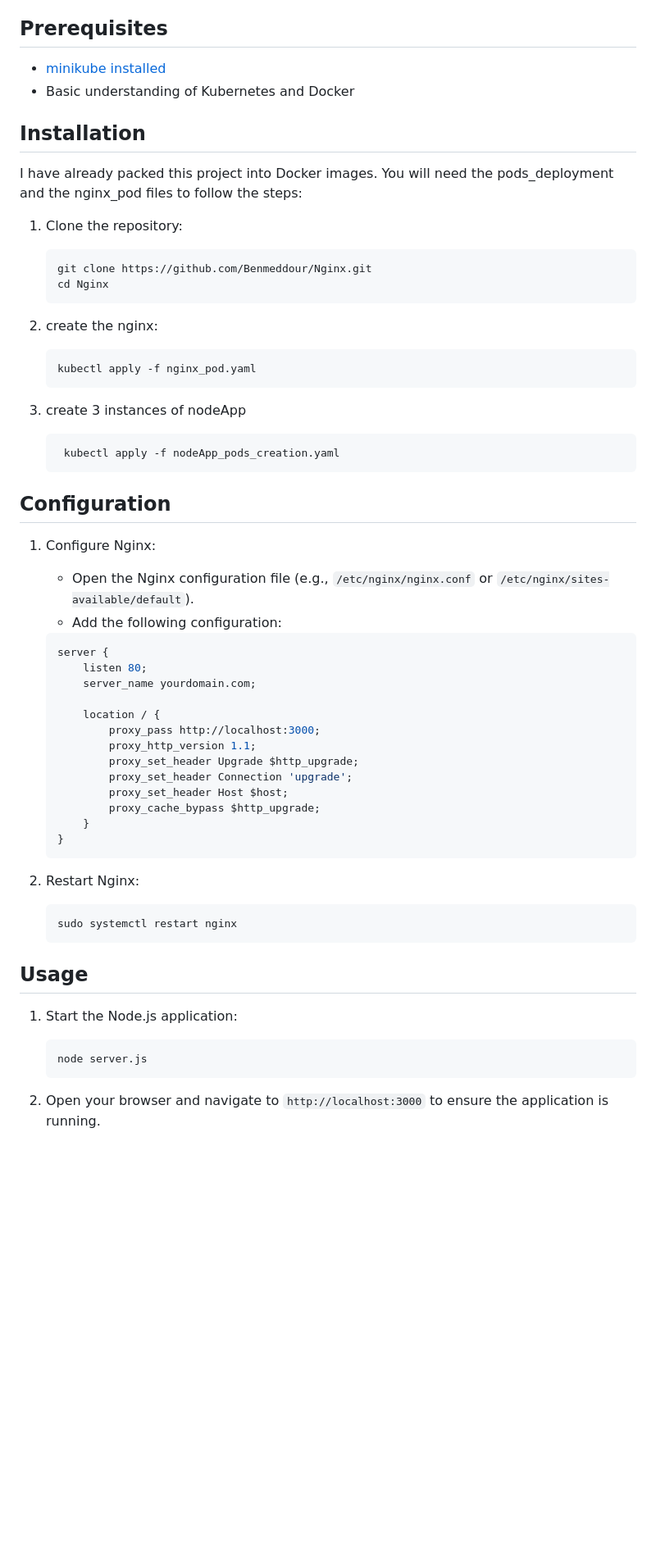
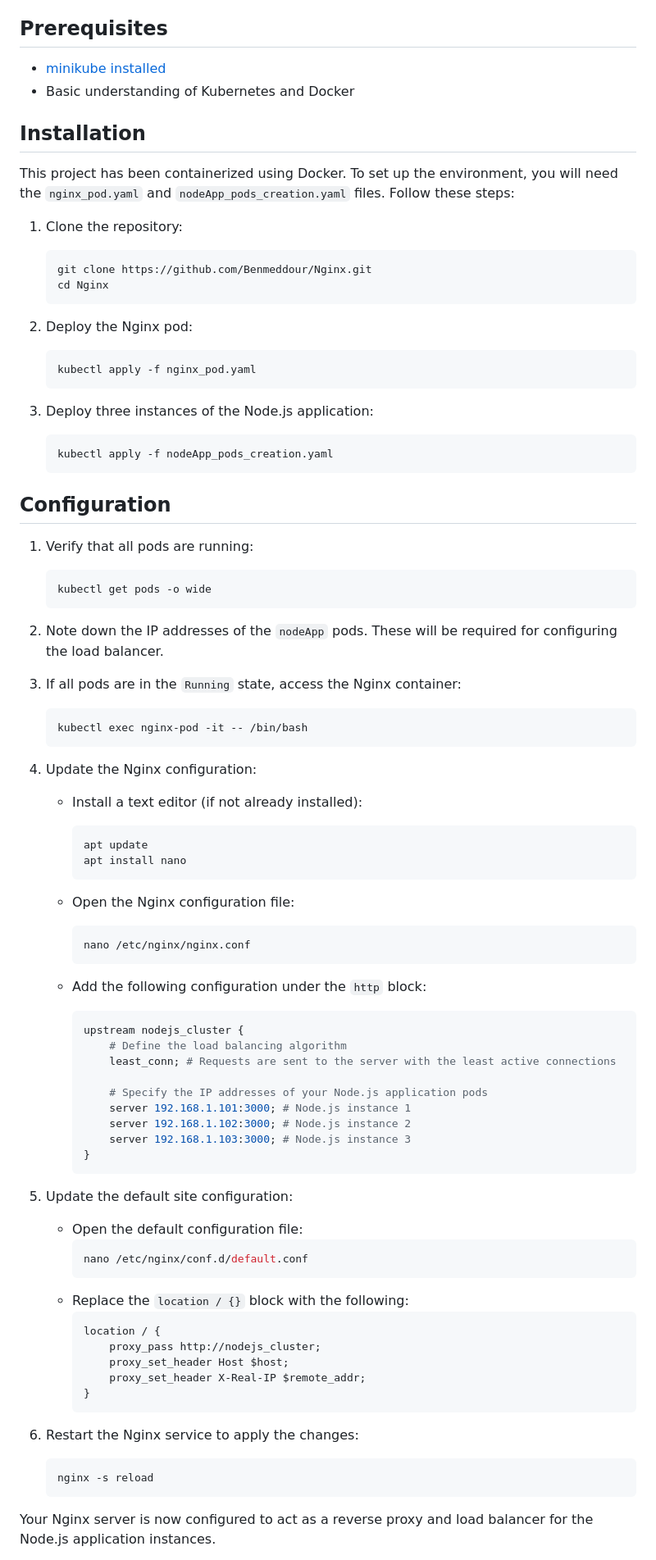
Before and after one commit to Benmeddour/Nginx, a Markdown page: README.md, the part around the change printed below. Shown: that part at 82% size. Drawn GitHub-style; blank space fills up the shorter version.

````diff
--- a/README.md
+++ b/README.md
@@ -18,54 +18,81 @@ Follow along to learn how to set up Nginx as a **reverse proxy and load balancer
 - Basic understanding of Kubernetes and Docker
 
 ## Installation
-I have already packed this project into Docker images. You will need the pods_deployment and the nginx_pod files to follow the steps:
+
+This project has been containerized using Docker. To set up the environment, you will need the `nginx_pod.yaml` and `nodeApp_pods_creation.yaml` files. Follow these steps:
+
 1. Clone the repository:
     ```sh
     git clone https://github.com/Benmeddour/Nginx.git
     cd Nginx
     ```
 
-2. create the nginx:
+2. Deploy the Nginx pod:
     ```sh
     kubectl apply -f nginx_pod.yaml
     ```
-3. create 3 instances of nodeApp
-   ```sh
+
+3. Deploy three instances of the Node.js application:
+    ```sh
     kubectl apply -f nodeApp_pods_creation.yaml
     ```
 
 ## Configuration
 
-1. Configure Nginx:
-    - Open the Nginx configuration file (e.g., `/etc/nginx/nginx.conf` or `/etc/nginx/sites-available/default`).
-    - Add the following configuration:
-    ```nginx
-    server {
-        listen 80;
-        server_name yourdomain.com;
-
-        location / {
-            proxy_pass http://localhost:3000;
-            proxy_http_version 1.1;
-            proxy_set_header Upgrade $http_upgrade;
-            proxy_set_header Connection 'upgrade';
-            proxy_set_header Host $host;
-            proxy_cache_bypass $http_upgrade;
-        }
-    }
+1. Verify that all pods are running:
+    ```sh
+    kubectl get pods -o wide
     ```
 
-2. Restart Nginx:
+2. Note down the IP addresses of the `nodeApp` pods. These will be required for configuring the load balancer.
+
+3. If all pods are in the `Running` state, access the Nginx container:
     ```sh
-    sudo systemctl restart nginx
+    kubectl exec nginx-pod -it -- /bin/bash
     ```
 
-## Usage
+4. Update the Nginx configuration:
+    - Install a text editor (if not already installed):
+        ```sh
+        apt update
+        apt install nano
+        ```
+    - Open the Nginx configuration file:
+        ```sh
+        nano /etc/nginx/nginx.conf
+        ```
+    - Add the following configuration under the `http` block:
 
-1. Start the Node.js application:
+        ```nginx
+        upstream nodejs_cluster {
+            # Define the load balancing algorithm
+            least_conn; # Requests are sent to the server with the least active connections
+
+            # Specify the IP addresses of your Node.js application pods
+            server 192.168.1.101:3000; # Node.js instance 1
+            server 192.168.1.102:3000; # Node.js instance 2
+            server 192.168.1.103:3000; # Node.js instance 3
+        }
+        ```
+
+5. Update the default site configuration:
+    - Open the default configuration file:
+        ```sh
+        nano /etc/nginx/conf.d/default.conf
+        ```
+    - Replace the `location / {}` block with the following:
+        ```nginx
+        location / {
+            proxy_pass http://nodejs_cluster;
+            proxy_set_header Host $host;
+            proxy_set_header X-Real-IP $remote_addr;
+        }
+        ```
+
+6. Restart the Nginx service to apply the changes:
     ```sh
-    node server.js
+    nginx -s reload
     ```
 
-2. Open your browser and navigate to `http://localhost:3000` to ensure the application is running.
+Your Nginx server is now configured to act as a reverse proxy and load balancer for the Node.js application instances.
 
````
Also changed, not shown: other parts of README.md (+28 -52 lines).
